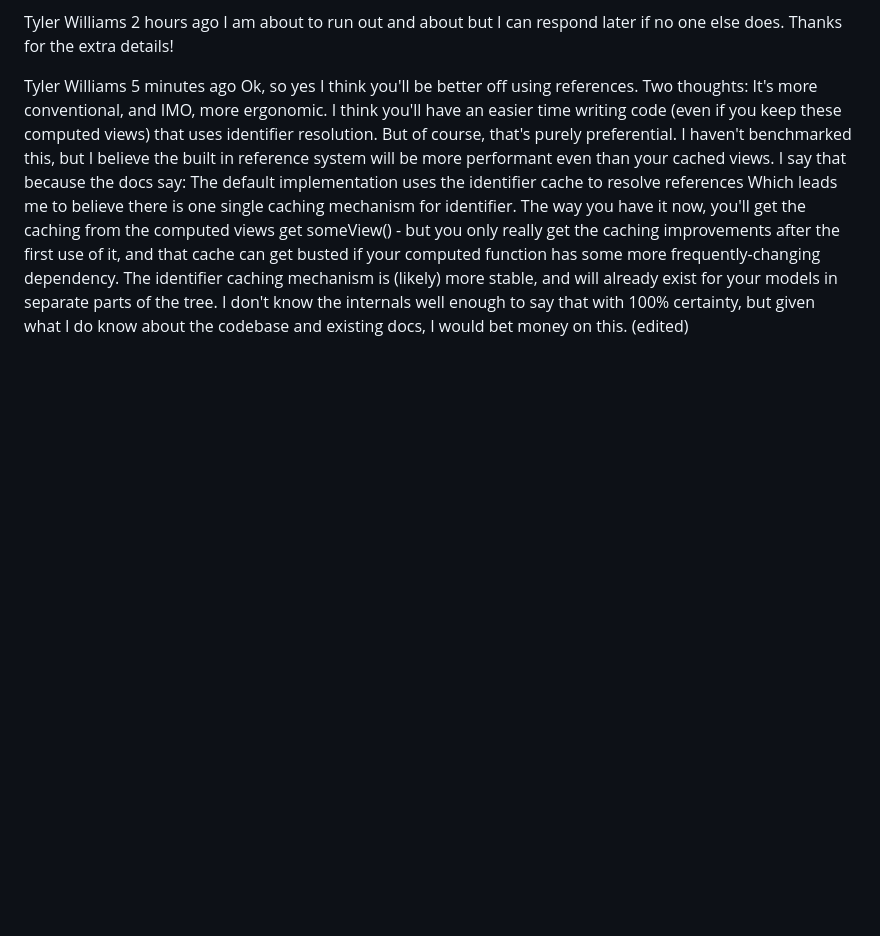
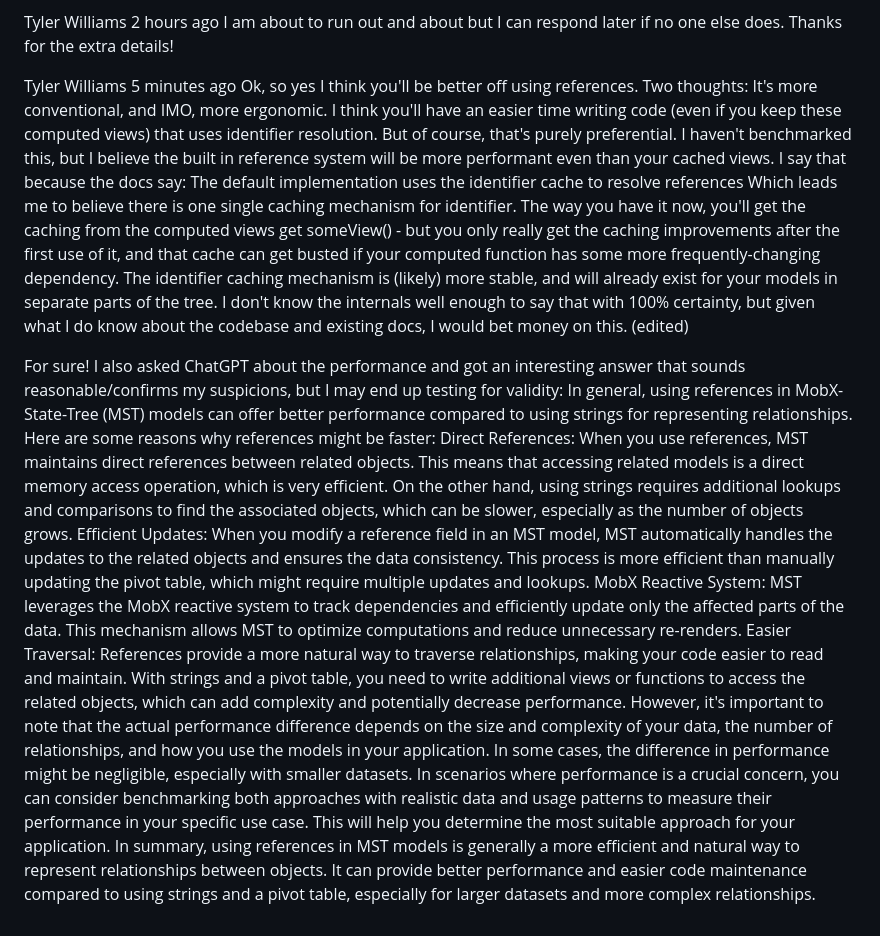
Before and after one commit to coolsoftwaretyler/cool-software-website, a Markdown page: drafts/mst-identifier-caching.md, the part around the change. Rendered like a GitHub page; blank space fills up the shorter version.

Commit message:
bump draft

```diff
--- a/drafts/mst-identifier-caching.md
+++ b/drafts/mst-identifier-caching.md
@@ -92,3 +92,14 @@ Which leads me to believe there is one single caching mechanism for identifier.
 The way you have it now, you'll get the caching from the computed views get someView() - but you only really get the caching improvements after the first use of it, and that cache can get busted if your computed function has some more frequently-changing dependency.
 The identifier caching mechanism is (likely) more stable, and will already exist for your models in separate parts of the tree.
 I don't know the internals well enough to say that with 100% certainty, but given what I do know about the codebase and existing docs, I would bet money on this. (edited)
+
+For sure!
+I also asked ChatGPT about the performance and got an interesting answer that sounds reasonable/confirms my suspicions, but I may end up testing for validity:
+In general, using references in MobX-State-Tree (MST) models can offer better performance compared to using strings for representing relationships. Here are some reasons why references might be faster:
+Direct References: When you use references, MST maintains direct references between related objects. This means that accessing related models is a direct memory access operation, which is very efficient. On the other hand, using strings requires additional lookups and comparisons to find the associated objects, which can be slower, especially as the number of objects grows.
+Efficient Updates: When you modify a reference field in an MST model, MST automatically handles the updates to the related objects and ensures the data consistency. This process is more efficient than manually updating the pivot table, which might require multiple updates and lookups.
+MobX Reactive System: MST leverages the MobX reactive system to track dependencies and efficiently update only the affected parts of the data. This mechanism allows MST to optimize computations and reduce unnecessary re-renders.
+Easier Traversal: References provide a more natural way to traverse relationships, making your code easier to read and maintain. With strings and a pivot table, you need to write additional views or functions to access the related objects, which can add complexity and potentially decrease performance.
+However, it's important to note that the actual performance difference depends on the size and complexity of your data, the number of relationships, and how you use the models in your application. In some cases, the difference in performance might be negligible, especially with smaller datasets.
+In scenarios where performance is a crucial concern, you can consider benchmarking both approaches with realistic data and usage patterns to measure their performance in your specific use case. This will help you determine the most suitable approach for your application.
+In summary, using references in MST models is generally a more efficient and natural way to represent relationships between objects. It can provide better performance and easier code maintenance compared to using strings and a pivot table, especially for larger datasets and more complex relationships.
```
